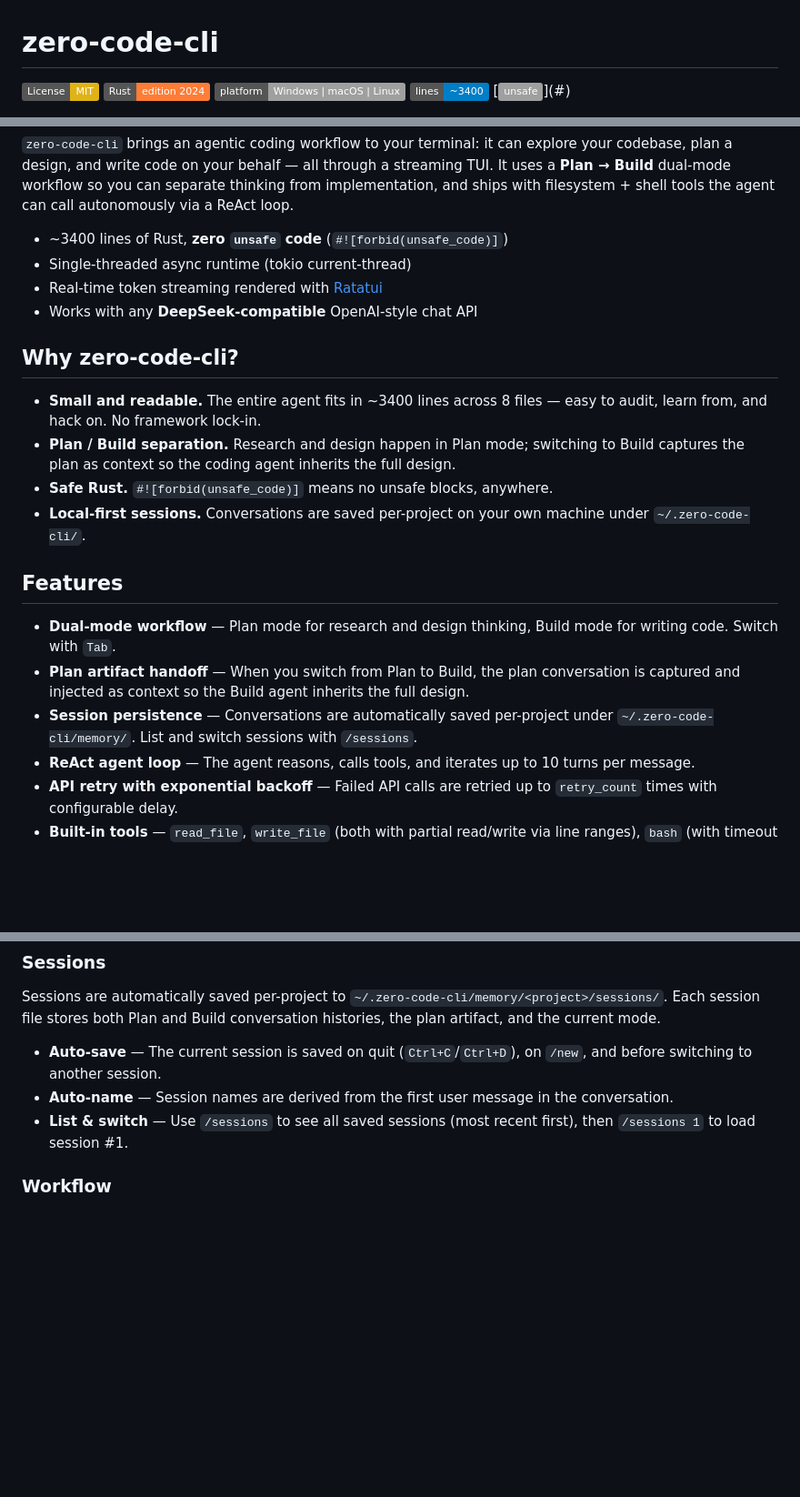
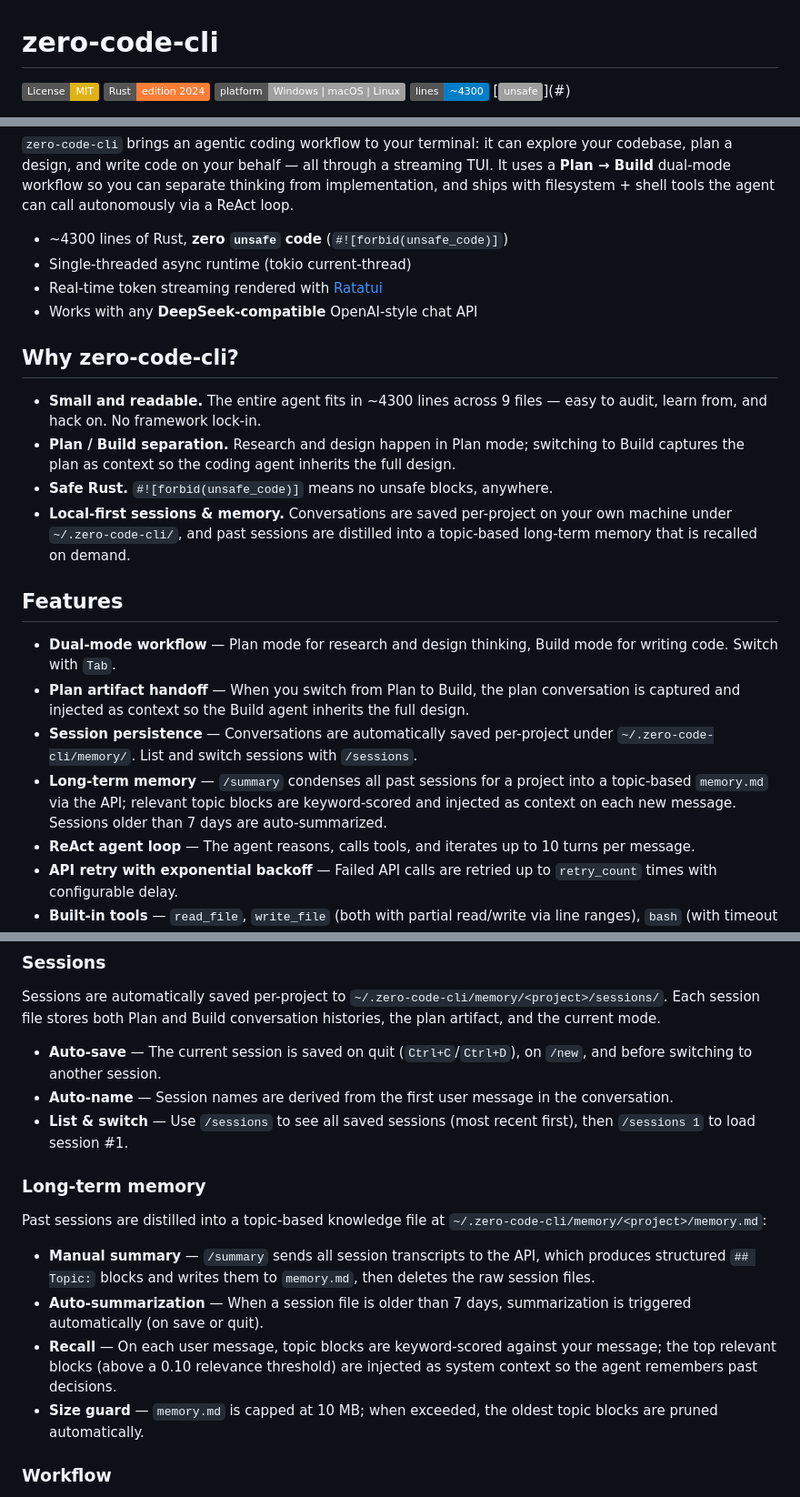
Before and after one commit to gaoze1998/zero-code-cli, a Markdown page: README.md, 3 parts joined by grey strips. Shown at 91% size. Drawn GitHub-style; badges without logos; blank space fills up the shorter version.

Commit message:
在README中补充长期记忆部分

```diff
--- a/README.md
+++ b/README.md
@@ -3,7 +3,7 @@
 [![License: MIT](https://img.shields.io/badge/License-MIT-yellow.svg)](LICENSE)
 [![Language: Rust](https://img.shields.io/badge/Rust-edition%202024-orange.svg)](https://www.rust-lang.org/)
 [![Platform](https://img.shields.io/badge/platform-Windows%20%7C%20macOS%20%7C%20Linux-lightgrey.svg)](#)
-[![Lines](https://img.shields.io/badge/lines-~3400-blue.svg)](#)
+[![Lines](https://img.shields.io/badge/lines-~4300-blue.svg)](#)
 [![Unsafe](https://img.shields.io/badge/unsafe-0%20(#![forbid(unsafe_code)])-success.svg)](#)
 
 <p align="center">
@@ -14,23 +14,24 @@
 
 `zero-code-cli` brings an agentic coding workflow to your terminal: it can explore your codebase, plan a design, and write code on your behalf — all through a streaming TUI. It uses a **Plan → Build** dual-mode workflow so you can separate thinking from implementation, and ships with filesystem + shell tools the agent can call autonomously via a ReAct loop.
 
-- ~3400 lines of Rust, **zero `unsafe` code** (`#![forbid(unsafe_code)]`)
+- ~4300 lines of Rust, **zero `unsafe` code** (`#![forbid(unsafe_code)]`)
 - Single-threaded async runtime (tokio current-thread)
 - Real-time token streaming rendered with [Ratatui](https://ratatui.rs/)
 - Works with any **DeepSeek-compatible** OpenAI-style chat API
 
 ## Why zero-code-cli?
 
-- **Small and readable.** The entire agent fits in ~3400 lines across 8 files — easy to audit, learn from, and hack on. No framework lock-in.
+- **Small and readable.** The entire agent fits in ~4300 lines across 9 files — easy to audit, learn from, and hack on. No framework lock-in.
 - **Plan / Build separation.** Research and design happen in Plan mode; switching to Build captures the plan as context so the coding agent inherits the full design.
 - **Safe Rust.** `#![forbid(unsafe_code)]` means no unsafe blocks, anywhere.
-- **Local-first sessions.** Conversations are saved per-project on your own machine under `~/.zero-code-cli/`.
+- **Local-first sessions & memory.** Conversations are saved per-project on your own machine under `~/.zero-code-cli/`, and past sessions are distilled into a topic-based long-term memory that is recalled on demand.
 
 ## Features
 
 - **Dual-mode workflow** — Plan mode for research and design thinking, Build mode for writing code. Switch with `Tab`.
 - **Plan artifact handoff** — When you switch from Plan to Build, the plan conversation is captured and injected as context so the Build agent inherits the full design.
 - **Session persistence** — Conversations are automatically saved per-project under `~/.zero-code-cli/memory/`. List and switch sessions with `/sessions`.
+- **Long-term memory** — `/summary` condenses all past sessions for a project into a topic-based `memory.md` via the API; relevant topic blocks are keyword-scored and injected as context on each new message. Sessions older than 7 days are auto-summarized.
 - **ReAct agent loop** — The agent reasons, calls tools, and iterates up to 10 turns per message.
 - **API retry with exponential backoff** — Failed API calls are retried up to `retry_count` times with configurable delay.
 - **Built-in tools** — `read_file`, `write_file` (both with partial read/write via line ranges), `bash` (with timeout enforcement), `grep`, `ls` — all defined with JSON Schema and accessible to the model.
@@ -148,6 +150,15 @@ Sessions are automatically saved per-project to `~/.zero-code-cli/memory/<projec
 - **Auto-save** — The current session is saved on quit (`Ctrl+C`/`Ctrl+D`), on `/new`, and before switching to another session.
 - **Auto-name** — Session names are derived from the first user message in the conversation.
 - **List & switch** — Use `/sessions` to see all saved sessions (most recent first), then `/sessions 1` to load session #1.
+
+### Long-term memory
+
+Past sessions are distilled into a topic-based knowledge file at `~/.zero-code-cli/memory/<project>/memory.md`:
+
+- **Manual summary** — `/summary` sends all session transcripts to the API, which produces structured `## Topic:` blocks and writes them to `memory.md`, then deletes the raw session files.
+- **Auto-summarization** — When a session file is older than 7 days, summarization is triggered automatically (on save or quit).
+- **Recall** — On each user message, topic blocks are keyword-scored against your message; the top relevant blocks (above a 0.10 relevance threshold) are injected as system context so the agent remembers past decisions.
+- **Size guard** — `memory.md` is capped at 10 MB; when exceeded, the oldest topic blocks are pruned automatically.
 
 ### Workflow
 
```
Also changed, not shown: other parts of README.md (+3 -1 lines).
